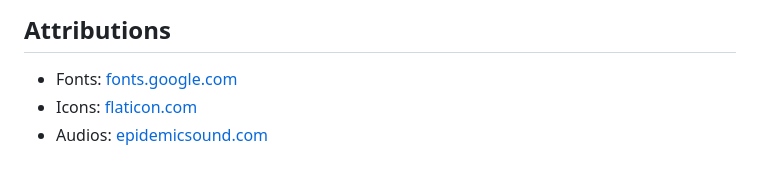
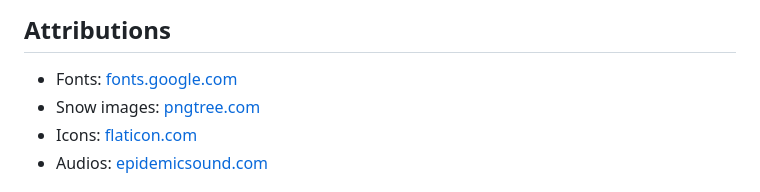
Before and after one commit to quandaworld/santamazing, a Markdown page: README.md, the part around the change. GitHub-like rendering.

```diff
--- a/README.md
+++ b/README.md
@@ -30,6 +30,7 @@ __Scoring__: Your final score is the number of seconds left when you complete th
 
 ## Attributions
 * Fonts: [fonts.google.com](https://fonts.google.com/)
+* Snow images: [pngtree.com](https://pngtree.com/)
 * Icons: [flaticon.com](https://www.flaticon.com/)
 * Audios: [epidemicsound.com](https://www.epidemicsound.com/)
 
```
